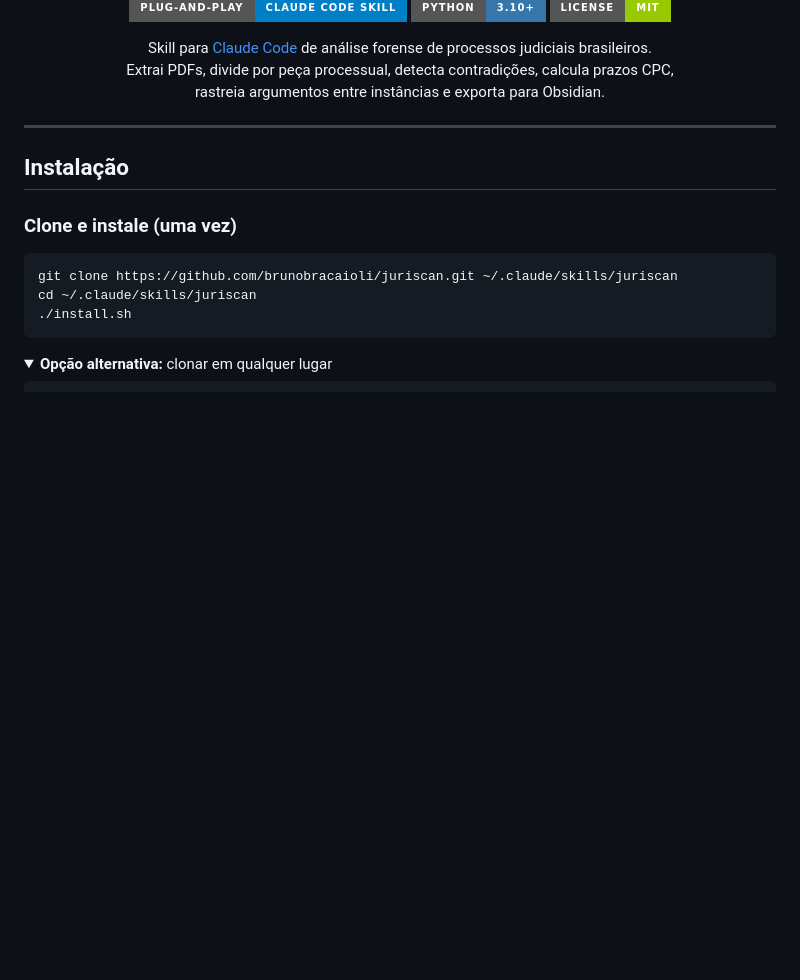
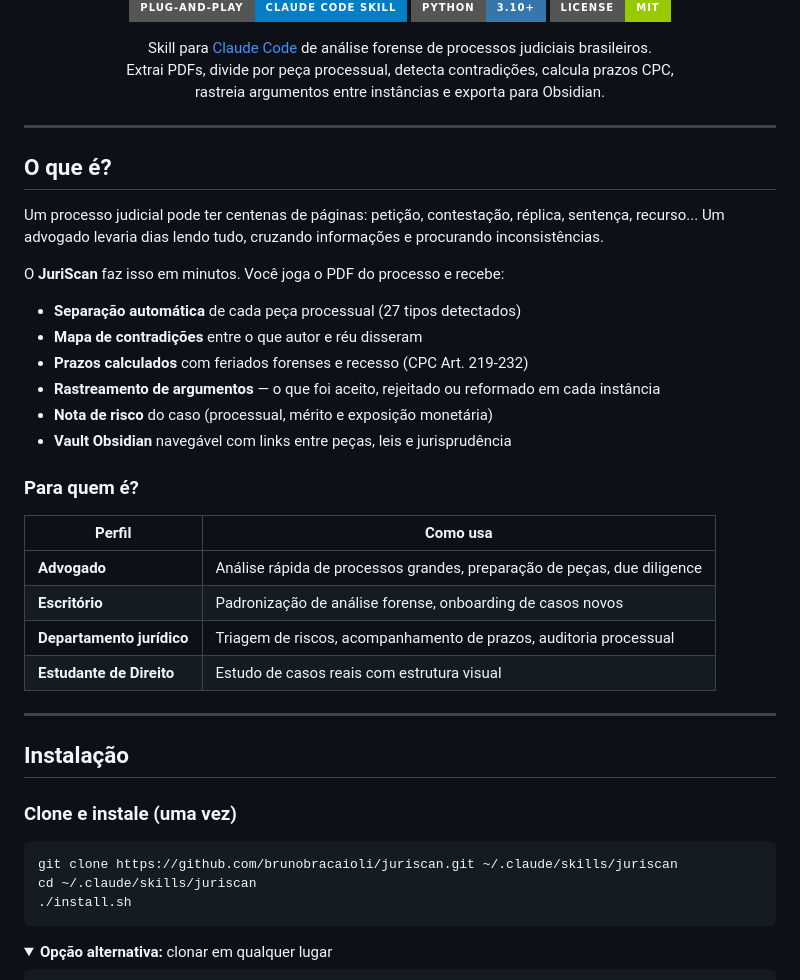
Before and after one commit to brunobracaioli/juriscan, a Markdown page: README.md, the part around the change. Drawn GitHub-style; folded sections open; badges without logos; blank space fills up the shorter version.

Commit message:
Add use cases and target audience to README

```diff
--- a/README.md
+++ b/README.md
@@ -13,6 +13,30 @@
   Extrai PDFs, divide por peça processual, detecta contradições, calcula prazos CPC,<br/>
   rastreia argumentos entre instâncias e exporta para Obsidian.
 </p>
+
+---
+
+## O que é?
+
+Um processo judicial pode ter centenas de páginas: petição, contestação, réplica, sentença, recurso... Um advogado levaria dias lendo tudo, cruzando informações e procurando inconsistências.
+
+O **JuriScan** faz isso em minutos. Você joga o PDF do processo e recebe:
+
+- **Separação automática** de cada peça processual (27 tipos detectados)
+- **Mapa de contradições** entre o que autor e réu disseram
+- **Prazos calculados** com feriados forenses e recesso (CPC Art. 219-232)
+- **Rastreamento de argumentos** — o que foi aceito, rejeitado ou reformado em cada instância
+- **Nota de risco** do caso (processual, mérito e exposição monetária)
+- **Vault Obsidian** navegável com links entre peças, leis e jurisprudência
+
+### Para quem é?
+
+| Perfil | Como usa |
+|---|---|
+| **Advogado** | Análise rápida de processos grandes, preparação de peças, due diligence |
+| **Escritório** | Padronização de análise forense, onboarding de casos novos |
+| **Departamento jurídico** | Triagem de riscos, acompanhamento de prazos, auditoria processual |
+| **Estudante de Direito** | Estudo de casos reais com estrutura visual |
 
 ---
 
```
